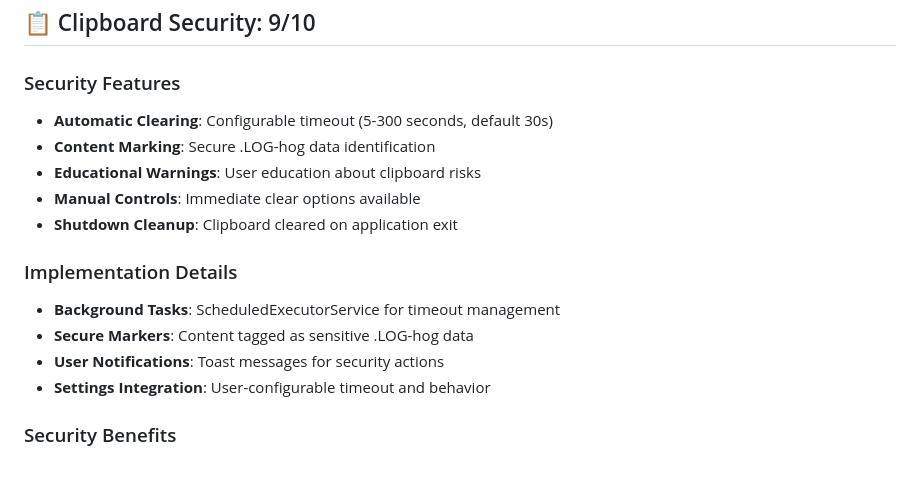
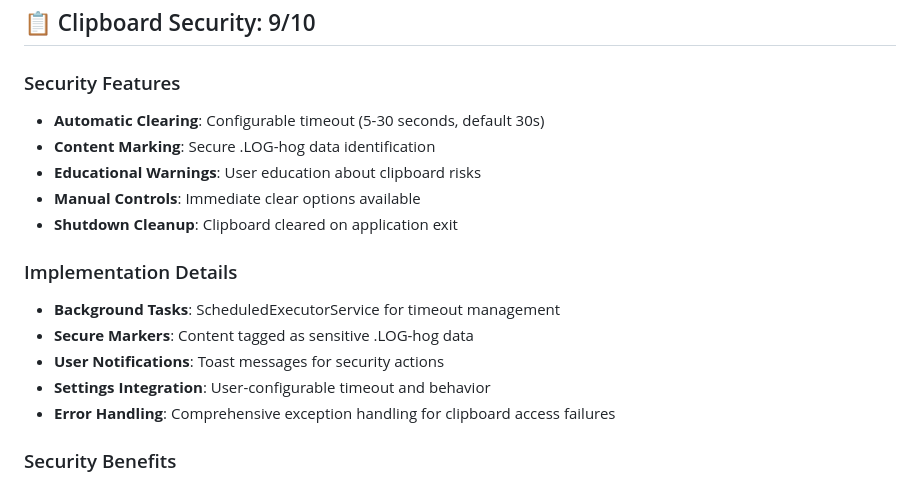
Before and after one commit to johandersson/.LOG-hog, a Markdown page: src/encryption.md, the part around the change. Rendered like a GitHub page.

Commit message:
Update documentation: correct clipboard timeout range (5-30s) and add error handling note

```diff
--- a/src/encryption.md
+++ b/src/encryption.md
@@ -81,7 +81,7 @@ byte[] encrypted = encrypt(data, key);
 ## 📋 Clipboard Security: 9/10
 
 ### Security Features
-- **Automatic Clearing**: Configurable timeout (5-300 seconds, default 30s)
+- **Automatic Clearing**: Configurable timeout (5-30 seconds, default 30s)
 - **Content Marking**: Secure .LOG-hog data identification
 - **Educational Warnings**: User education about clipboard risks
 - **Manual Controls**: Immediate clear options available
@@ -92,6 +92,7 @@ byte[] encrypted = encrypt(data, key);
 - **Secure Markers**: Content tagged as sensitive .LOG-hog data
 - **User Notifications**: Toast messages for security actions
 - **Settings Integration**: User-configurable timeout and behavior
+- **Error Handling**: Comprehensive exception handling for clipboard access failures
 
 ### Security Benefits
 - **Data Exposure Prevention**: Eliminates indefinite clipboard access
```
